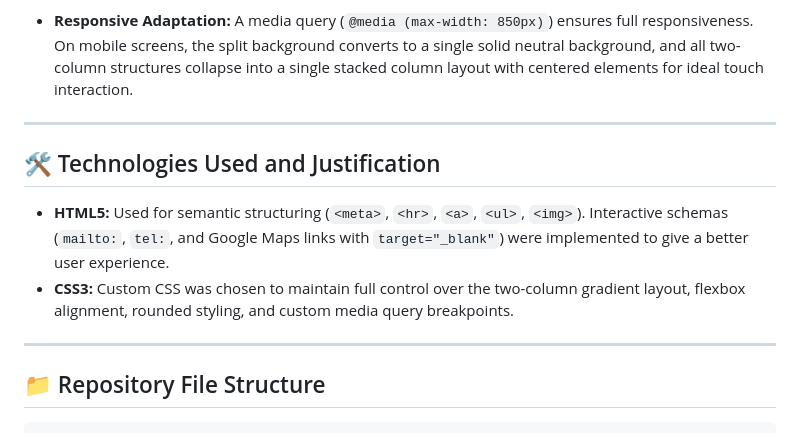
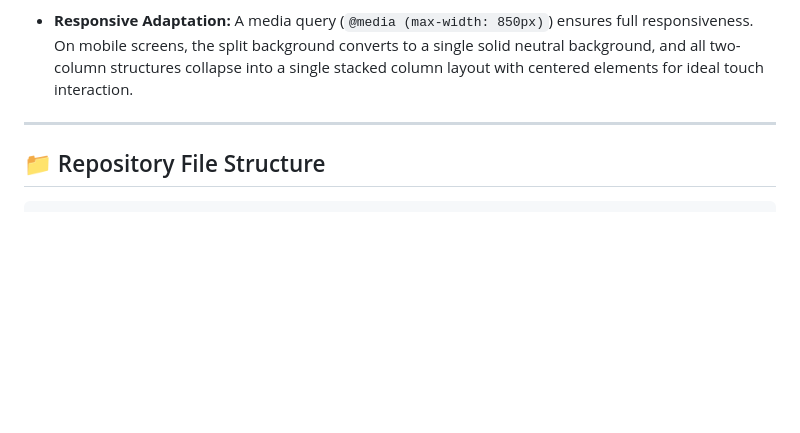
Before and after one commit to u6103258-hue/Curriculum_2026, a Markdown page: README.md, the part around one of its changes. GitHub-like rendering; blank space fills up the shorter version.

````diff
--- a/README.md
+++ b/README.md
@@ -62,13 +62,6 @@ The visual design strategy focuses on creating a distinctive and modern appearan
 
 ---
 
-## 🛠️ Technologies Used and Justification
-
-* **HTML5:** Used for semantic structuring (`<meta>`, `<hr>`, `<a>`, `<ul>`, `<img>`). Interactive schemas (`mailto:`, `tel:`, and Google Maps links with `target="_blank"`) were implemented to give a better user experience.
-* **CSS3:** Custom CSS was chosen to maintain full control over the two-column gradient layout, flexbox alignment, rounded styling, and custom media query breakpoints.
-
----
-
 ## 📁 Repository File Structure
 
 ```text
````
Also changed, not shown: other parts of README.md (+1 -1 lines).
